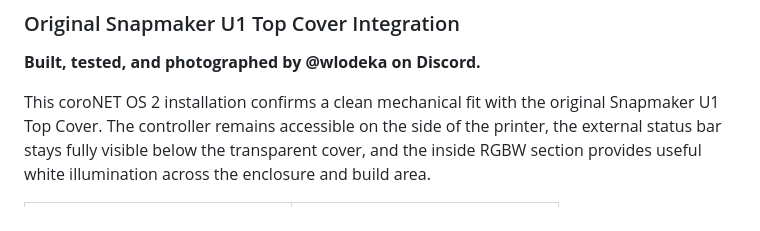
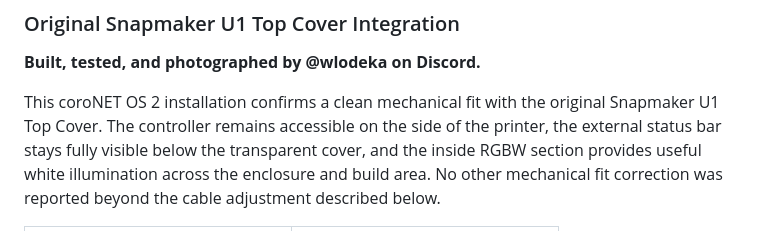
Before and after one commit to AlphaStudioDE/coroNET_OS_2, a Markdown page: docs/COMMUNITY_SHOWCASE.md, the part around one of its changes. Rendered like a GitHub page.

Commit message:
Polish Top Cover showcase layout

```diff
--- a/docs/COMMUNITY_SHOWCASE.md
+++ b/docs/COMMUNITY_SHOWCASE.md
@@ -10,7 +10,7 @@ coroNET was built to become part of a real workshop, not to remain a prototype o
 
 **Built, tested, and photographed by @wlodeka on Discord.**
 
-This coroNET OS 2 installation confirms a clean mechanical fit with the original Snapmaker U1 Top Cover. The controller remains accessible on the side of the printer, the external status bar stays fully visible below the transparent cover, and the inside RGBW section provides useful white illumination across the enclosure and build area.
+This coroNET OS 2 installation confirms a clean mechanical fit with the original Snapmaker U1 Top Cover. The controller remains accessible on the side of the printer, the external status bar stays fully visible below the transparent cover, and the inside RGBW section provides useful white illumination across the enclosure and build area. No other mechanical fit correction was reported beyond the cable adjustment described below.
 
 <table>
   <tr>
```
Also changed, not shown: other parts of docs/COMMUNITY_SHOWCASE.md (+2 -2 lines).
